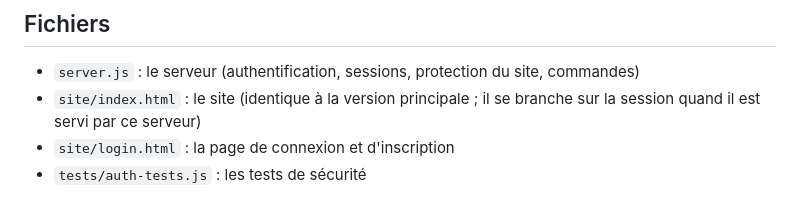
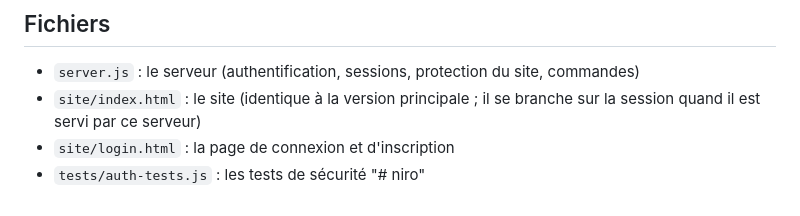
Before and after one commit to giovanvidrequin21-sys/niro, a Markdown page: README.md, the part around the change. Drawn GitHub-style.

```diff
--- a/README.md
+++ b/README.md
@@ -112,3 +112,4 @@ pendant que le serveur tourne.
 - `site/index.html` : le site (identique à la version principale ; il se branche sur la session quand il est servi par ce serveur)
 - `site/login.html` : la page de connexion et d'inscription
 - `tests/auth-tests.js` : les tests de sécurité
+"# niro"
```
